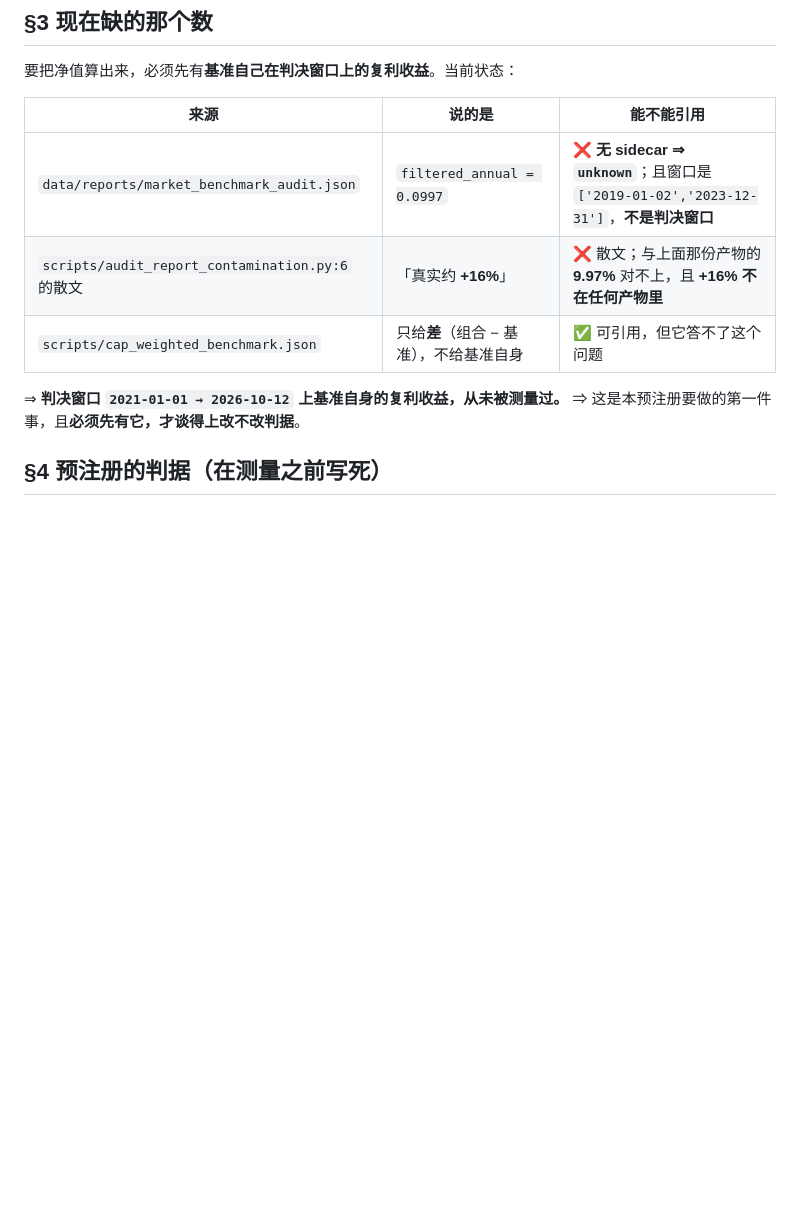
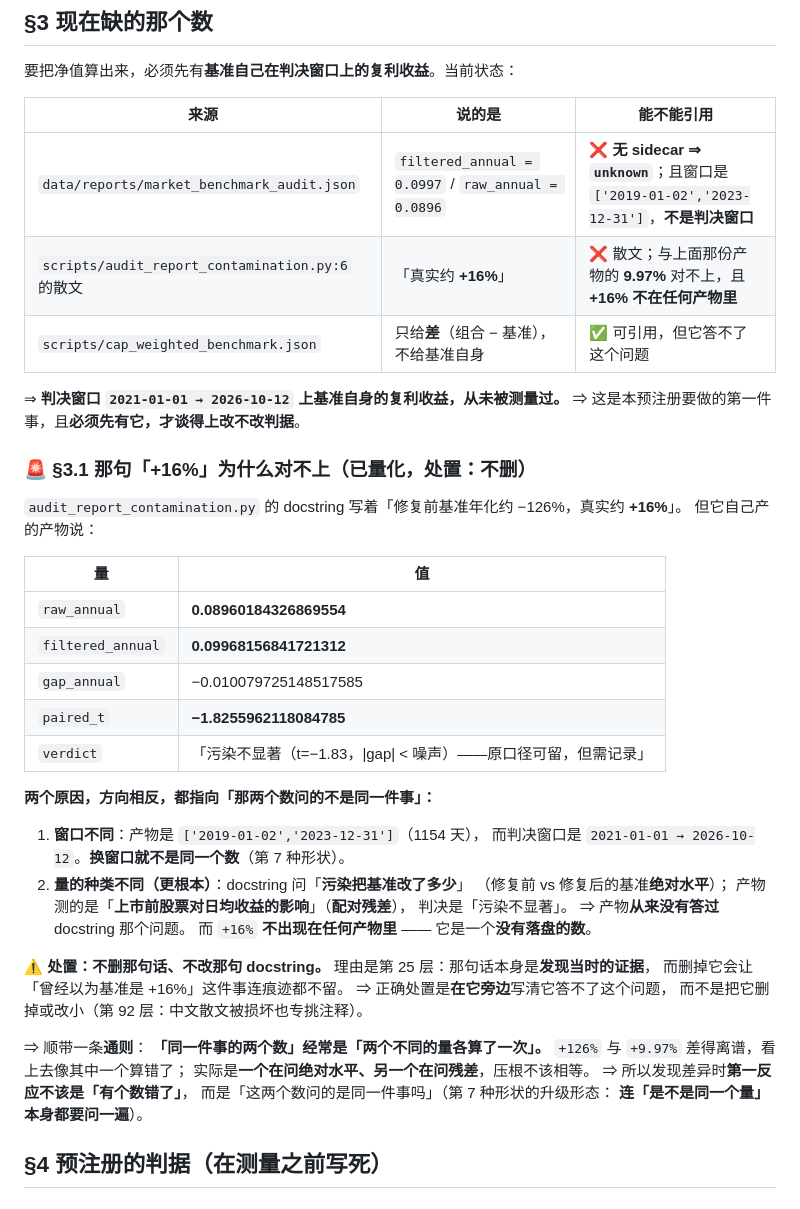
Before and after one commit to DenceChen/aplus, a Markdown page: docs/TODO_nav_vs_excess_caliber_2026-10-15.md, the part around the change. Drawn GitHub-style; blank space fills up the shorter version.

Commit message:
docs(aplus): 量化「+16%」矛盾——两个数问的不是同一件事
audit_report_contamination.py:6 的「真实约 +16%」与它自己产的
market_benchmark_audit.json（raw 8.96% / filtered 9.97%）对不上。

两个原因方向相反：①窗口不同（2019-2023 vs 判决窗口 2021-2026）；
②量的种类不同——docstring 问「污染把基准改了多少」（绝对水平），
产物测的是「上市前股票对日均收益的影响」（配对残差，t=-1.83 判不显著）。
产物**从未答过** docstring 那个问题，+16% 不在任何产物里。

★ 处置：不删那句话（第 25 层，删掉连证据一起清了），
在旁边写清它答不了这个问题。

通则：两个数差得离谱时，第一反应不该是「有个错了」，
而是「这两个数问的是同一件事吗」——第 7 种形状的升级形态，
连「是不是同一个量」本身都要问一遍。

Co-Authored-By: Claude Code <noreply@anthropic.com>

```diff
--- a/docs/TODO_nav_vs_excess_caliber_2026-10-15.md
+++ b/docs/TODO_nav_vs_excess_caliber_2026-10-15.md
@@ -66,12 +66,50 @@
 
 | 来源 | 说的是 | 能不能引用 |
 |---|---|---|
-| `data/reports/market_benchmark_audit.json` | `filtered_annual = 0.0997` | ❌ **无 sidecar ⇒ `unknown`**；且窗口是 `['2019-01-02','2023-12-31']`，**不是判决窗口** |
+| `data/reports/market_benchmark_audit.json` | `filtered_annual = 0.0997` / `raw_annual = 0.0896` | ❌ **无 sidecar ⇒ `unknown`**；且窗口是 `['2019-01-02','2023-12-31']`，**不是判决窗口** |
 | `scripts/audit_report_contamination.py:6` 的散文 | 「真实约 **+16%**」 | ❌ 散文；与上面那份产物的 **9.97%** 对不上，且 **+16% 不在任何产物里** |
 | `scripts/cap_weighted_benchmark.json` | 只给**差**（组合 − 基准），不给基准自身 | ✅ 可引用，但它答不了这个问题 |
 
 ⇒ **判决窗口 `2021-01-01 → 2026-10-12` 上基准自身的复利收益，从未被测量过。**
 ⇒ 这是本预注册要做的第一件事，且**必须先有它，才谈得上改不改判据**。
+
+### 🚨 §3.1 那句「+16%」为什么对不上（**已量化，处置：不删**）
+
+`audit_report_contamination.py` 的 docstring 写着「修复前基准年化约 −126%，真实约 **+16%**」。
+但它自己产的产物说：
+
+| 量 | 值 |
+|---|---|
+| `raw_annual` | **0.08960184326869554** |
+| `filtered_annual` | **0.09968156841721312** |
+| `gap_annual` | −0.010079725148517585 |
+| `paired_t` | **−1.8255962118084785** |
+| `verdict` | 「污染不显著（t=−1.83，\|gap\| < 噪声）——原口径可留，但需记录」 |
+
+**两个原因，方向相反，都指向「那两个数问的不是同一件事」：**
+
+1. **窗口不同**：产物是 `['2019-01-02','2023-12-31']`（1154 天），
+   而判决窗口是 `2021-01-01 → 2026-10-12`。**换窗口就不是同一个数**（第 7 种形状）。
+2. **量的种类不同（更根本）**：docstring 问「**污染把基准改了多少**」
+   （修复前 vs 修复后的基准**绝对水平**）；
+   产物测的是「**上市前股票对日均收益的影响**」（**配对残差**），
+   判决是「污染不显著」。
+   ⇒ 产物**从来没有答过** docstring 那个问题。
+   而 `+16%` **不出现在任何产物里** —— 它是一个**没有落盘的数**。
+
+⚠️ **处置：不删那句话、不改那句 docstring。**
+理由是第 25 层：那句话本身是**发现当时的证据**，
+而删掉它会让「曾经以为基准是 +16%」这件事连痕迹都不留。
+⇒ 正确处置是**在它旁边**写清它答不了这个问题，
+而不是把它删掉或改小（第 92 层：中文散文被损坏也专挑注释）。
+
+⇒ 顺带一条**通则**：
+**「同一件事的两个数」经常是「两个不同的量各算了一次」。**
+`+126%` 与 `+9.97%` 差得离谱，看上去像其中一个算错了；
+实际是**一个在问绝对水平、另一个在问残差**，压根不该相等。
+⇒ 所以发现差异时**第一反应不该是「有个数错了」**，
+而是「这两个数问的是同一件事吗」（第 7 种形状的升级形态：
+**连「是不是同一个量」本身都要问一遍**）。
 
 ## §4 预注册的判据（**在测量之前写死**）
 
```
